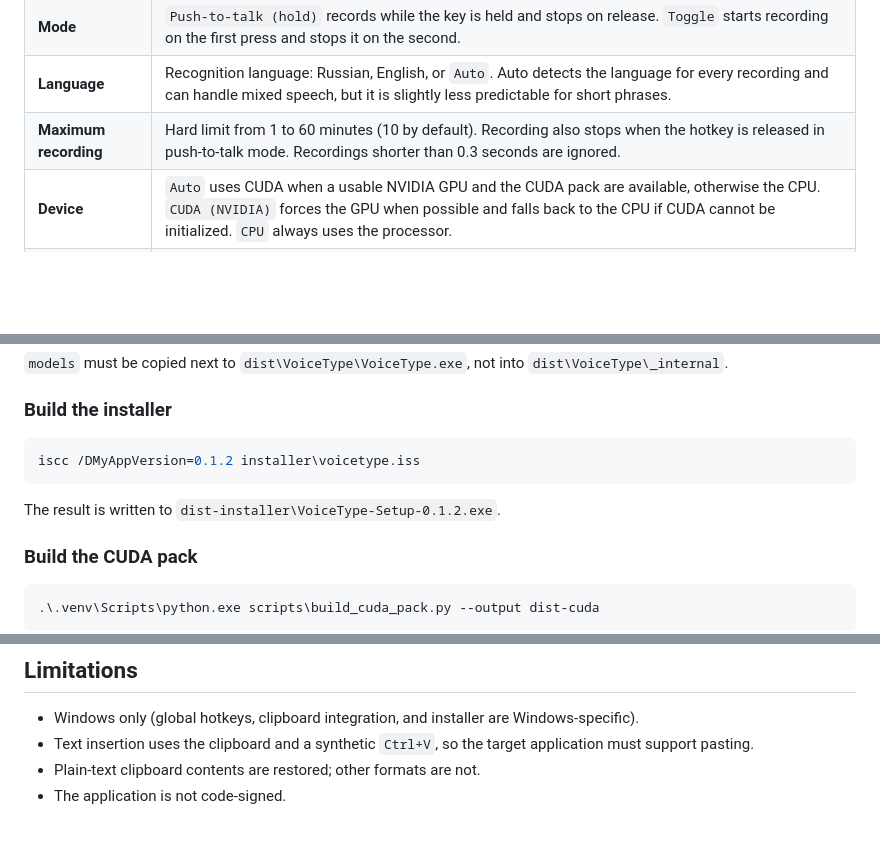
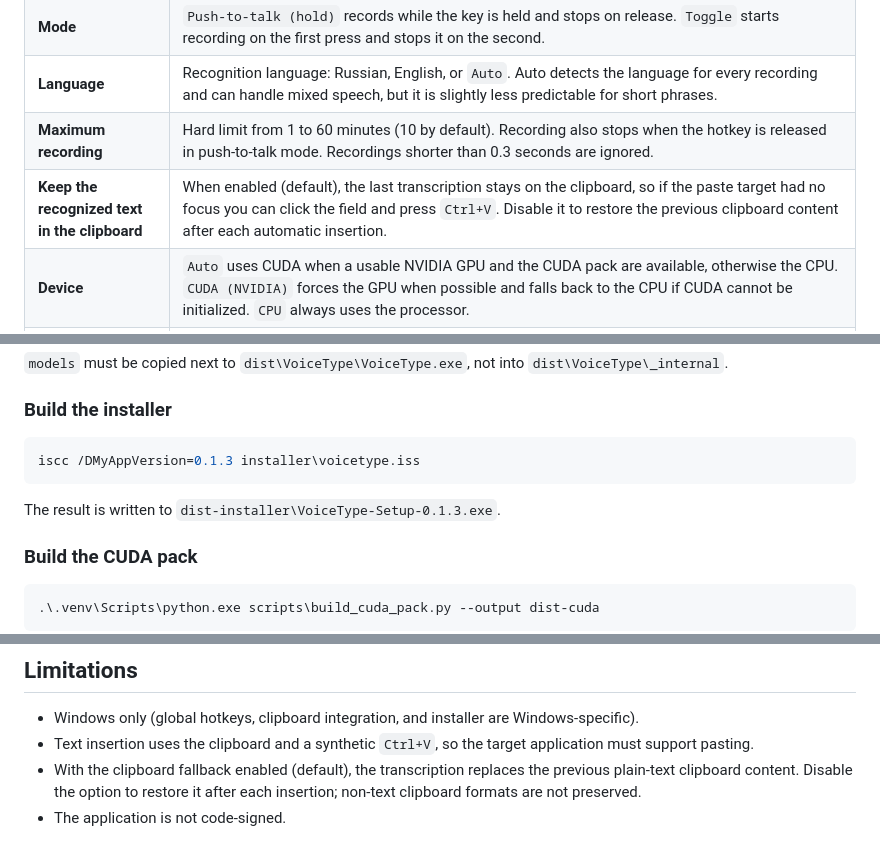
Before and after one commit to flynet/speech_texter, a Markdown page: README.md, 3 parts joined by grey strips. Drawn GitHub-style; blank space fills up the shorter version.

````diff
--- a/README.md
+++ b/README.md
@@ -98,6 +104,7 @@ configured as the hotkey, VoiceType consumes Space presses system-wide — choos
 | **Mode** | `Push-to-talk (hold)` records while the key is held and stops on release. `Toggle` starts recording on the first press and stops it on the second. |
 | **Language** | Recognition language: Russian, English, or `Auto`. Auto detects the language for every recording and can handle mixed speech, but it is slightly less predictable for short phrases. |
 | **Maximum recording** | Hard limit from 1 to 60 minutes (10 by default). Recording also stops when the hotkey is released in push-to-talk mode. Recordings shorter than 0.3 seconds are ignored. |
+| **Keep the recognized text in the clipboard** | When enabled (default), the last transcription stays on the clipboard, so if the paste target had no focus you can click the field and press `Ctrl+V`. Disable it to restore the previous clipboard content after each automatic insertion. |
 | **Device** | `Auto` uses CUDA when a usable NVIDIA GPU and the CUDA pack are available, otherwise the CPU. `CUDA (NVIDIA)` forces the GPU when possible and falls back to the CPU if CUDA cannot be initialized. `CPU` always uses the processor. |
 | **Model** | `Auto (recommended)` picks the best downloaded model for the current device. You can also pin `Base`, `Small`, `Medium`, or `Large v3 Turbo`. If the selected model has not been downloaded, VoiceType uses the best model that is available. |
 | **Unload model when idle** | Frees RAM and VRAM after the selected number of idle minutes (0–120, `Never` by default). The next recording reloads the model, which adds a short delay. |
@@ -243,10 +250,10 @@ Copy-Item -Recurse -Force models\small dist\VoiceType\models\small
 ### Build the installer
 
 ```powershell
-iscc /DMyAppVersion=0.1.2 installer\voicetype.iss
+iscc /DMyAppVersion=0.1.3 installer\voicetype.iss
 ```
 
-The result is written to `dist-installer\VoiceType-Setup-0.1.2.exe`.
+The result is written to `dist-installer\VoiceType-Setup-0.1.3.exe`.
 
 ### Build the CUDA pack
 
@@ -351,5 +361,7 @@ for:
   Windows-specific).
 - Text insertion uses the clipboard and a synthetic `Ctrl+V`, so the target
   application must support pasting.
-- Plain-text clipboard contents are restored; other formats are not.
+- With the clipboard fallback enabled (default), the transcription replaces the
+  previous plain-text clipboard content. Disable the option to restore it after
+  each insertion; non-text clipboard formats are not preserved.
 - The application is not code-signed.
````
Also changed, not shown: other parts of README.md (+11 -2 lines), docs/screenshots/recording-overlay.png, docs/screenshots/settings-audio-system.png, docs/screenshots/settings-dictation.png, 9 other files.
